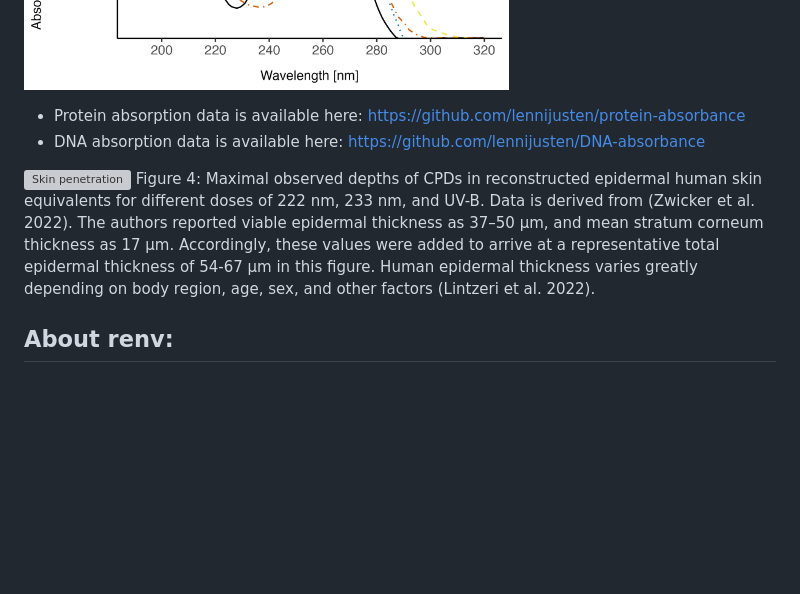
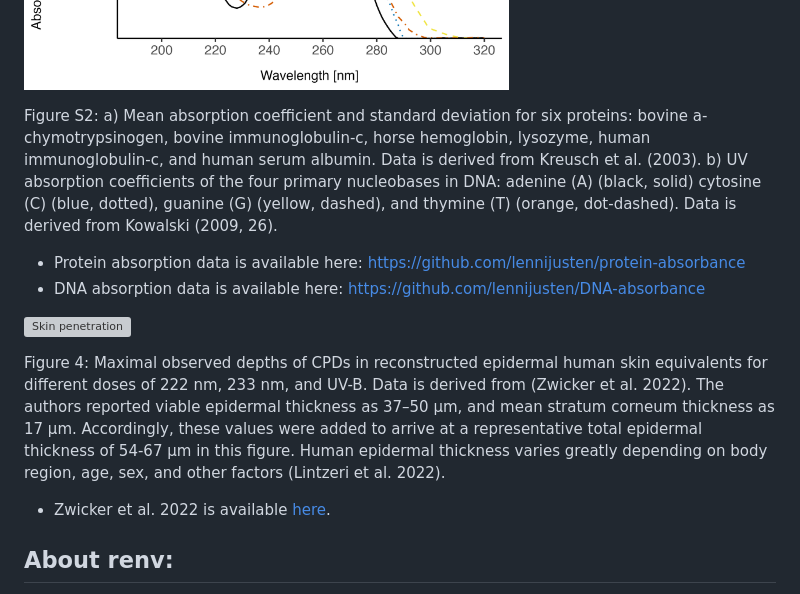
Before and after one commit to max-goerlitz/far-UVC-safety-figures, a Markdown page: README.md, the part around the change. Rendered like a GitHub page; blank space fills up the shorter version; grey boxes are pictures that could not be loaded.

```diff
--- a/README.md
+++ b/README.md
@@ -27,11 +27,15 @@ Figure 3: Mean absorption coefficient and standard deviation for six proteins: b
 - Protein absorption data is available here: https://github.com/lennijusten/protein-absorbance
 
 ![Protein and DNA absorption](./figure%20image%20files/protein_and_dna_absorption.png)
+
+Figure S2: a) Mean absorption coefficient and standard deviation for six proteins: bovine a-chymotrypsinogen, bovine immunoglobulin-c, horse hemoglobin, lysozyme, human immunoglobulin-c, and human serum albumin. Data is derived from Kreusch et al. (2003). b) UV absorption coefficients of the four primary nucleobases in DNA: adenine (A) (black, solid) cytosine (C) (blue, dotted), guanine (G) (yellow, dashed), and thymine (T) (orange, dot-dashed). Data is derived from Kowalski (2009, 26).
 - Protein absorption data is available here: https://github.com/lennijusten/protein-absorbance
 - DNA absorption data is available here: https://github.com/lennijusten/DNA-absorbance
 
 ![Skin penetration](./figure%20image%20files/skin_penetration.svg)
+
 Figure 4: Maximal observed depths of CPDs in reconstructed epidermal human skin equivalents for different doses of 222 nm, 233 nm, and UV-B. Data is derived from (Zwicker et al. 2022). The authors reported viable epidermal thickness as 37–50 µm, and mean stratum corneum thickness as 17 µm. Accordingly, these values were added to arrive at a representative total epidermal thickness of 54-67 µm in this figure. Human epidermal thickness varies greatly depending on body region, age, sex, and other factors (Lintzeri et al. 2022).
+- Zwicker et al. 2022 is available [here](https://doi.org/10.1038/s41598-022-06397-z).
 
 ## About renv:
 
```
